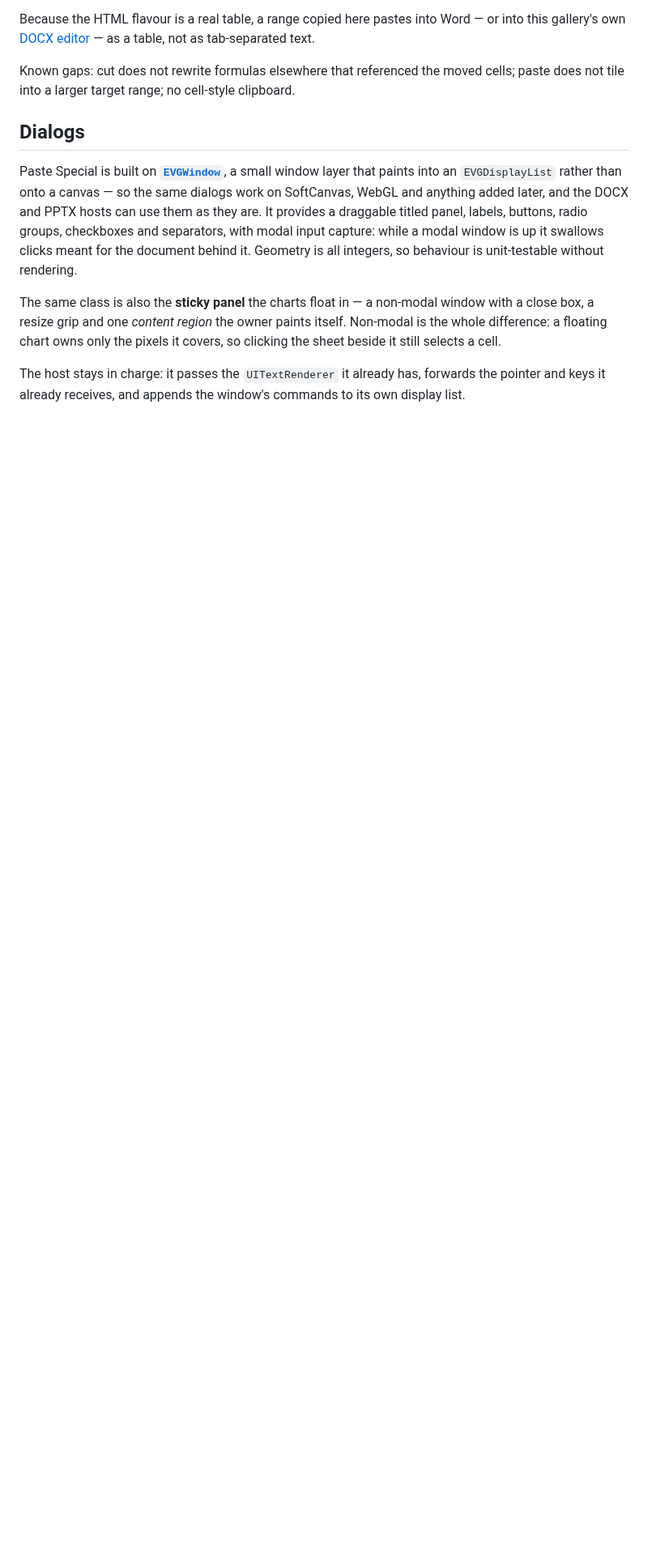
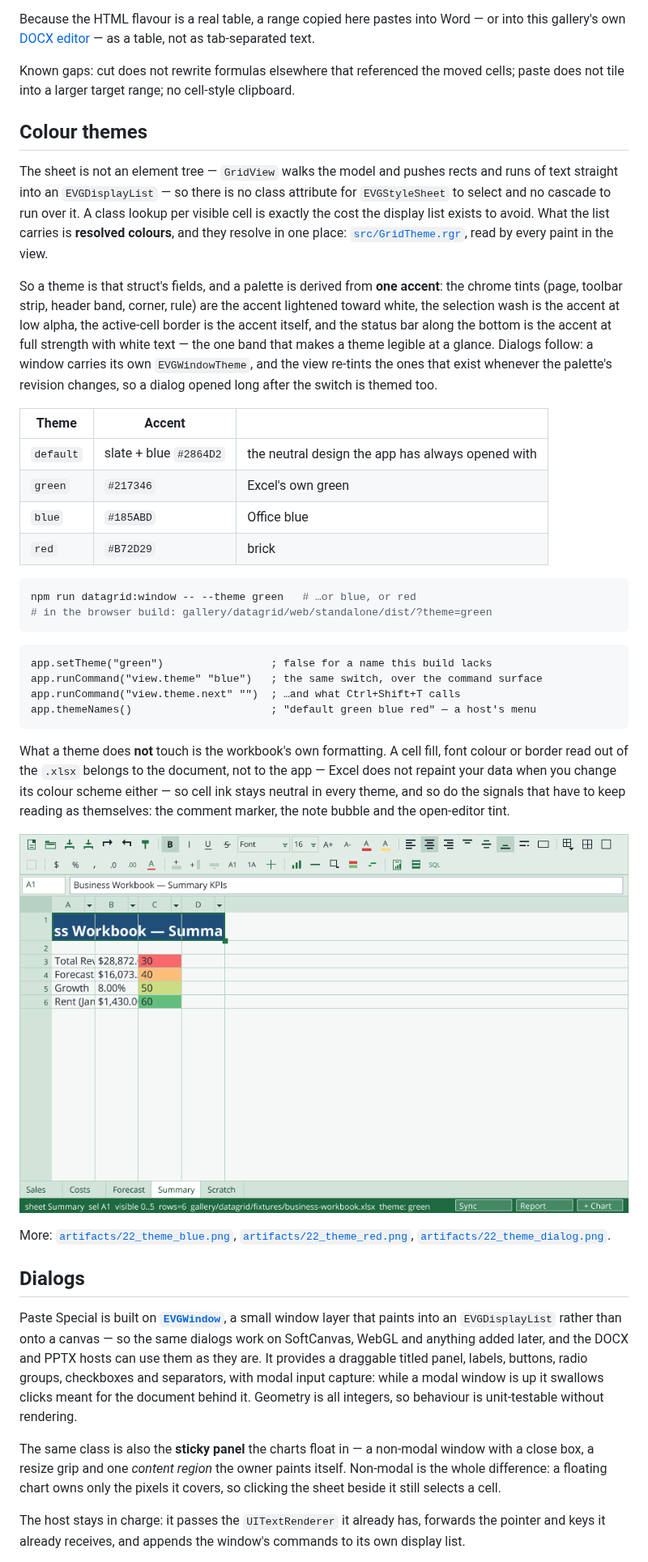
Before and after one commit to terotests/EVGSheets, a Markdown page: README.md, the part around one of its changes. Shown at 81% size. GitHub-like rendering; pictures changed too: artifacts/22_theme_green.png (added); blank space fills up the shorter version.

````diff
--- a/README.md
+++ b/README.md
@@ -546,6 +547,57 @@ table, not as tab-separated text.
 
 Known gaps: cut does not rewrite formulas elsewhere that referenced the moved
 cells; paste does not tile into a larger target range; no cell-style clipboard.
+
+## Colour themes
+
+The sheet is not an element tree — `GridView` walks the model and pushes rects
+and runs of text straight into an `EVGDisplayList` — so there is no class
+attribute for `EVGStyleSheet` to select and no cascade to run over it. A class
+lookup per visible cell is exactly the cost the display list exists to avoid.
+What the list carries is **resolved colours**, and they resolve in one place:
+[`src/GridTheme.rgr`](src/GridTheme.rgr), read by every paint in the view.
+
+So a theme is that struct's fields, and a palette is derived from **one
+accent**: the chrome tints (page, toolbar strip, header band, corner, rule) are
+the accent lightened toward white, the selection wash is the accent at low
+alpha, the active-cell border is the accent itself, and the status bar along
+the bottom is the accent at full strength with white text — the one band that
+makes a theme legible at a glance. Dialogs follow: a window carries its own
+`EVGWindowTheme`, and the view re-tints the ones that exist whenever the
+palette's revision changes, so a dialog opened long after the switch is themed
+too.
+
+| Theme | Accent | |
+| --- | --- | --- |
+| `default` | slate + blue `#2864D2` | the neutral design the app has always opened with |
+| `green` | `#217346` | Excel's own green |
+| `blue` | `#185ABD` | Office blue |
+| `red` | `#B72D29` | brick |
+
+```bash
+npm run datagrid:window -- --theme green   # …or blue, or red
+# in the browser build: gallery/datagrid/web/standalone/dist/?theme=green
+```
+
+```ranger
+app.setTheme("green")                 ; false for a name this build lacks
+app.runCommand("view.theme" "blue")   ; the same switch, over the command surface
+app.runCommand("view.theme.next" "")  ; …and what Ctrl+Shift+T calls
+app.themeNames()                      ; "default green blue red" — a host's menu
+```
+
+What a theme does **not** touch is the workbook's own formatting. A cell fill,
+font colour or border read out of the `.xlsx` belongs to the document, not to
+the app — Excel does not repaint your data when you change its colour scheme
+either — so cell ink stays neutral in every theme, and so do the signals that
+have to keep reading as themselves: the comment marker, the note bubble and the
+open-editor tint.
+
+![green](artifacts/22_theme_green.png)
+
+More: [`artifacts/22_theme_blue.png`](artifacts/22_theme_blue.png),
+[`artifacts/22_theme_red.png`](artifacts/22_theme_red.png),
+[`artifacts/22_theme_dialog.png`](artifacts/22_theme_dialog.png).
 
 ## Dialogs
 
````
Also changed, not shown: other parts of README.md (+1 -0 lines), artifacts/README.md (+4 -0 lines), docs/FEATURES.md (+1 -0 lines), artifacts/22_theme_blue.png (added), artifacts/22_theme_dialog.png (added), artifacts/22_theme_red.png (added), 8 other files.
